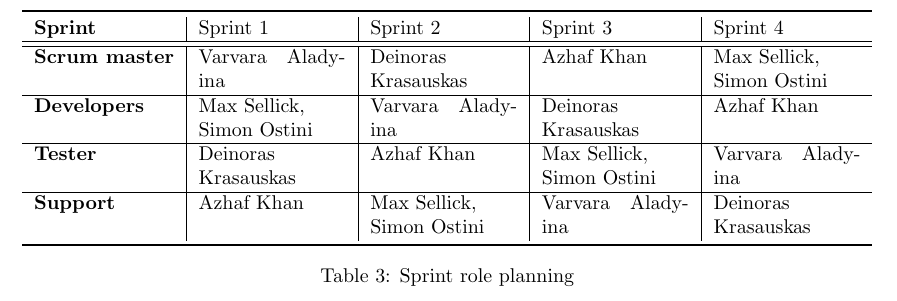
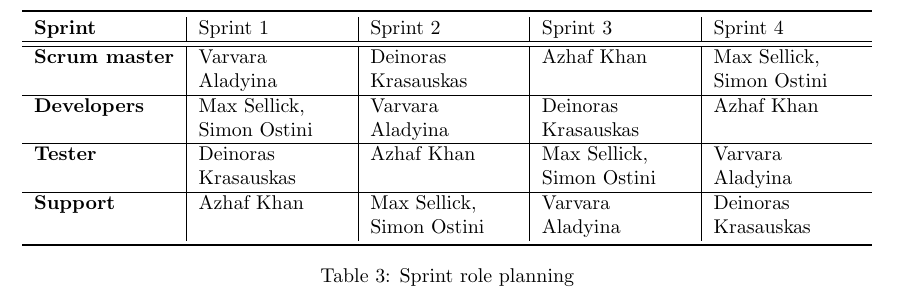
Before and after one commit to b3h3m0th/pineapple-planner, a LaTeX paper (Documentation/project_idea_vt_25_tasks_report/main.tex): part of page 8 of 9, cut so that both start at the same text. Compiled offline with pdfLaTeX.

Commit message:
vault backup: 2025-02-05 23:28:41

```diff
--- a/Documentation/project_idea_vt_25_tasks_report/main.tex
+++ b/Documentation/project_idea_vt_25_tasks_report/main.tex
@@ -205,13 +208,13 @@ Clearly explaining data usage and providing simple consent options will reinforc
     \toprule
     \textbf{Sprint}       & Sprint 1                          & Sprint 2                          & Sprint 3                          & Sprint 4                          \\
     \hline\hline
-    \textbf{Scrum master} & Varvara Aladyina                  & Deinoras Krasauskas               & Azhaf Khan                        & Max Sellick,\newline Simon Ostini \\
+    \textbf{Scrum master} & Varvara\newline Aladyina          & Deinoras Krasauskas               & Azhaf Khan                        & Max Sellick,\newline Simon Ostini \\
     \hline
-    \textbf{Developers}   & Max Sellick,\newline Simon Ostini & Varvara Aladyina                  & Deinoras Krasauskas               & Azhaf Khan                        \\
+    \textbf{Developers}   & Max Sellick,\newline Simon Ostini & Varvara\newline Aladyina          & Deinoras Krasauskas               & Azhaf Khan                        \\
     \hline
-    \textbf{Tester}       & Deinoras Krasauskas               & Azhaf Khan                        & Max Sellick,\newline Simon Ostini & Varvara Aladyina                  \\
+    \textbf{Tester}       & Deinoras Krasauskas               & Azhaf Khan                        & Max Sellick,\newline Simon Ostini & Varvara\newline Aladyina          \\
     \hline
-    \textbf{Support}      & Azhaf Khan                        & Max Sellick,\newline Simon Ostini & Varvara Aladyina                  & Deinoras Krasauskas               \\
+    \textbf{Support}      & Azhaf Khan                        & Max Sellick,\newline Simon Ostini & Varvara\newline Aladyina          & Deinoras Krasauskas               \\
     \bottomrule
   \end{tabularx}
   \caption{Sprint role planning}
```
Also changed, not shown: Documentation/project_idea_vt_25_tasks_report/main.pdf, Documentation/project_idea_vt_25_tasks_report/main.tex (5 more changed lines), 6 other files.
